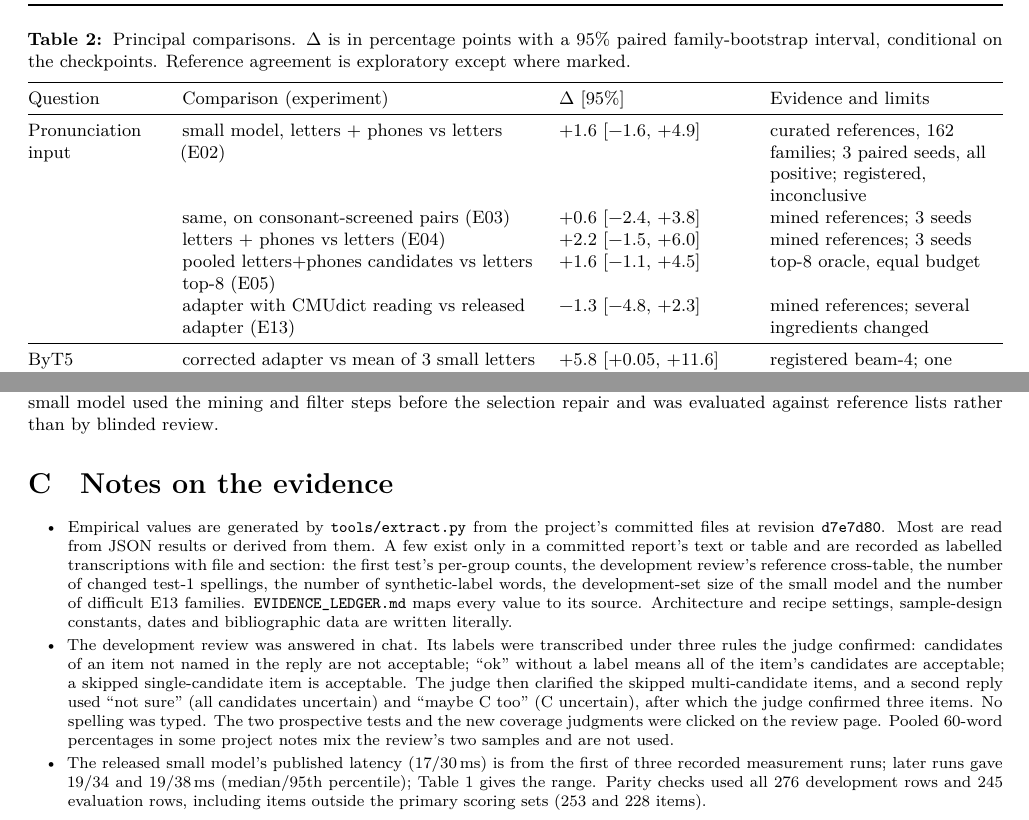
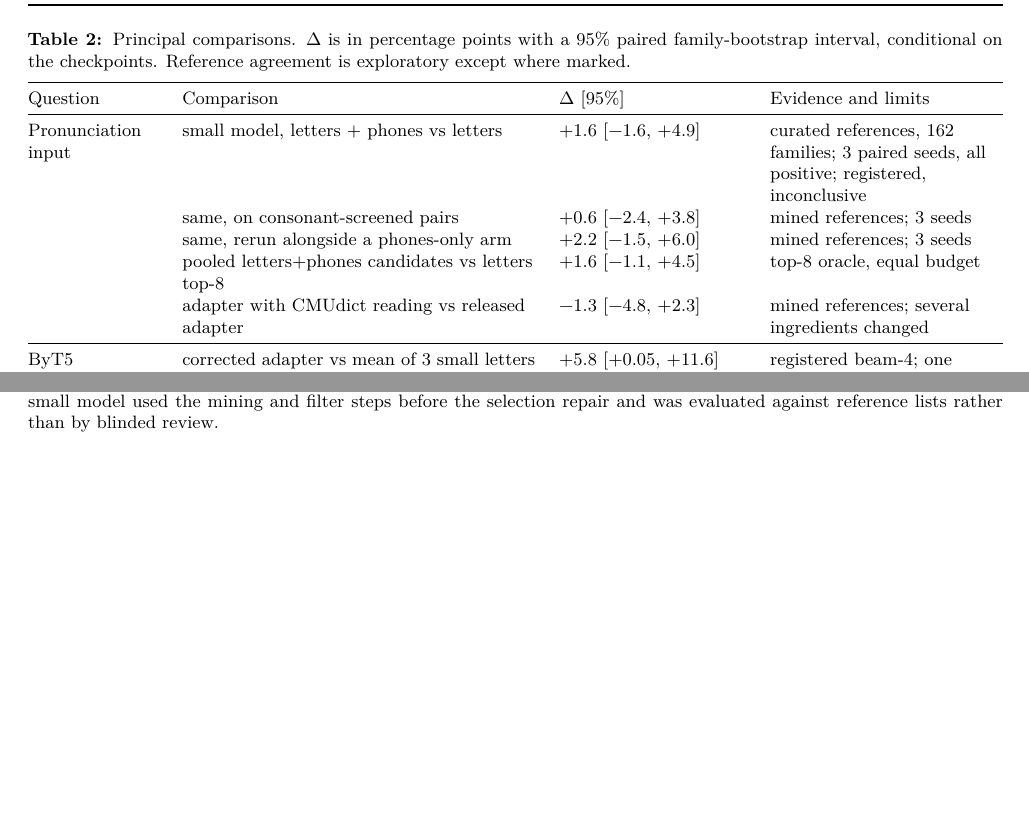
Before and after one commit to richardcheam/khmer-transliterator, a LaTeX paper (reports/technical-report/main.tex): two parts of pages 4 and 8 of 8, joined at a grey line, cut so that both start at the same text, the shorter picture padded with empty space. Compiled offline with XeLaTeX.

Commit message:
Technical report: remove the evidence-notes appendix (two method details moved into the text); main text describes comparisons in plain words, experiment ids only in the appendix inventory

```diff
--- a/reports/technical-report/main.tex
+++ b/reports/technical-report/main.tex
@@ -313,26 +314,26 @@ conditional on the checkpoints. Reference agreement is exploratory except where
 \label{tab:comparisons}
 \begin{tabularx}{\textwidth}{@{}>{\raggedright\arraybackslash}p{2.3cm}L>{\raggedright\arraybackslash}p{3.3cm}>{\raggedright\arraybackslash}p{4.1cm}@{}}
 \toprule
-Question & Comparison (experiment) & $\Delta$ [95\%] & Evidence and limits \\
+Question & Comparison & $\Delta$ [95\%] & Evidence and limits \\
 \midrule
-Pronunciation input & small model, letters + phones vs letters (E02) & \val{e02.phones} \val{e02.phones.ci} &
+Pronunciation input & small model, letters + phones vs letters & \val{e02.phones} \val{e02.phones.ci} &
   curated references, \val{e02.families} families; 3 paired seeds, all positive; registered, inconclusive \\
- & same, on consonant-screened pairs (E03) & \val{e03.phones} \val{e03.phones.ci} & mined references; 3 seeds \\
- & letters + phones vs letters (E04) & \val{e04.gp} \val{e04.gp.ci} & mined references; 3 seeds \\
- & pooled letters+phones candidates vs letters top-8 (E05) & \val{e05.gp_g8} \val{e05.gp_g8.ci} &
+ & same, on consonant-screened pairs & \val{e03.phones} \val{e03.phones.ci} & mined references; 3 seeds \\
+ & same, rerun alongside a phones-only arm & \val{e04.gp} \val{e04.gp.ci} & mined references; 3 seeds \\
+ & pooled letters+phones candidates vs letters top-8 & \val{e05.gp_g8} \val{e05.gp_g8.ci} &
   top-8 oracle, equal budget \\
- & adapter with CMUdict reading vs released adapter (E13) & \val{e13.eval} \val{e13.eval.ci} &
+ & adapter with CMUdict reading vs released adapter & \val{e13.eval} \val{e13.eval.ci} &
   mined references; several ingredients changed \\
 \midrule
-ByT5 adaptation & corrected adapter vs mean of 3 small letters models (E07) & \val{e07.vs_g} \val{e07.vs_g.ci} &
+ByT5 adaptation & corrected adapter vs mean of 3 small letters models & \val{e07.vs_g} \val{e07.vs_g.ci} &
   registered beam-4; one adapter run \\
 \midrule
-More data & + recovered, ALT and synthetic rows vs screened mined pairs only (E08 vs E07) & \val{e08.vs_e07} \val{e08.vs_e07.ci} &
+More data & + recovered, ALT and synthetic rows vs screened mined pairs only & \val{e08.vs_e07} \val{e08.vs_e07.ci} &
   registered beam-4; greedy \val{e08.vs_e07.greedy} \val{e08.vs_e07.greedy.ci} \\
- & real data only vs E07, greedy (E11 vs E07) & \val{e11.vs_e07} \val{e11.vs_e07.ci} & one run each \\
- & real data only vs with synthetic rows (E11 vs E08) & \val{e11.vs_e08} \val{e11.vs_e08.ci} & one run each \\
+ & released adapter (real data only) vs first corrected adapter, greedy & \val{e11.vs_e07} \val{e11.vs_e07.ci} & one run each \\
+ & real data only vs with synthetic rows & \val{e11.vs_e08} \val{e11.vs_e08.ci} & one run each \\
 \midrule
-Longer training & 6,000 vs 3,000 updates (E12 vs E11) & \val{e12.vs_e11.hist} \val{e12.vs_e11.hist.ci} &
+Longer training & 6,000 vs 3,000 updates & \val{e12.vs_e11.hist} \val{e12.vs_e11.hist.ci} &
   one seed; blinded test in Table~\ref{tab:tests} \\
 \bottomrule
 \end{tabularx}
@@ -599,29 +600,4 @@ rather than by blinded review.}
 \label{fig:pipeline}
 \end{figure}
 
-\section{Notes on the evidence}
-\label{app:notes}
-{\footnotesize
-\begin{itemize}
-\item Empirical values are generated by \texttt{tools/extract.py} from the project's committed files at revision
-  \texttt{d7e7d80}. Most are read from JSON results or derived from them. A few exist only in a committed report's
-  text or table and are recorded as labelled transcriptions with file and section: the first test's per-group
-  counts, the development review's reference cross-table, the number of changed test-1 spellings, the number of
-  synthetic-label words, the development-set size of the small model and the number of difficult E13 families.
-  \texttt{EVIDENCE\_LEDGER.md} maps every value to its source. Architecture and recipe settings, sample-design
-  constants, dates and bibliographic data are written literally.
-\item The development review was answered in chat. Its labels were transcribed under three rules the judge
-  confirmed: candidates of an item not named in the reply are not acceptable; ``ok'' without a label means all of
-  the item's candidates are acceptable; a skipped single-candidate item is acceptable. The judge then clarified the
-  skipped multi-candidate items, and a second reply used ``not sure'' (all candidates uncertain) and ``maybe C too''
-  (C uncertain), after which the judge confirmed three items. No spelling was typed. The two prospective tests and
-  the new coverage judgments were clicked on the review page. Pooled 60-word percentages in some project notes mix
-  the review's two samples and are not used.
-\item The released small model's published latency (\val{s.t1.p50}/\val{s.t1.p95}\,ms) is from the first of three recorded measurement
-  runs; later runs gave \val{s.t2.p50}/\val{s.t2.p95} and \val{s.t3.p50}/\val{s.t3.p95}\,ms (median/95th
-  percentile); Table~\ref{tab:releases} gives the range. Parity checks used all \val{par.dev.n} development rows and \val{par.eval.n} evaluation rows, including
-  items outside the primary scoring sets (\val{d.items} and \val{h.items} items).
-\end{itemize}
-}
-
 \end{document}
```
Also changed, not shown: reports/technical-report/main.pdf, reports/technical-report/main.tex (17 more changed lines).
